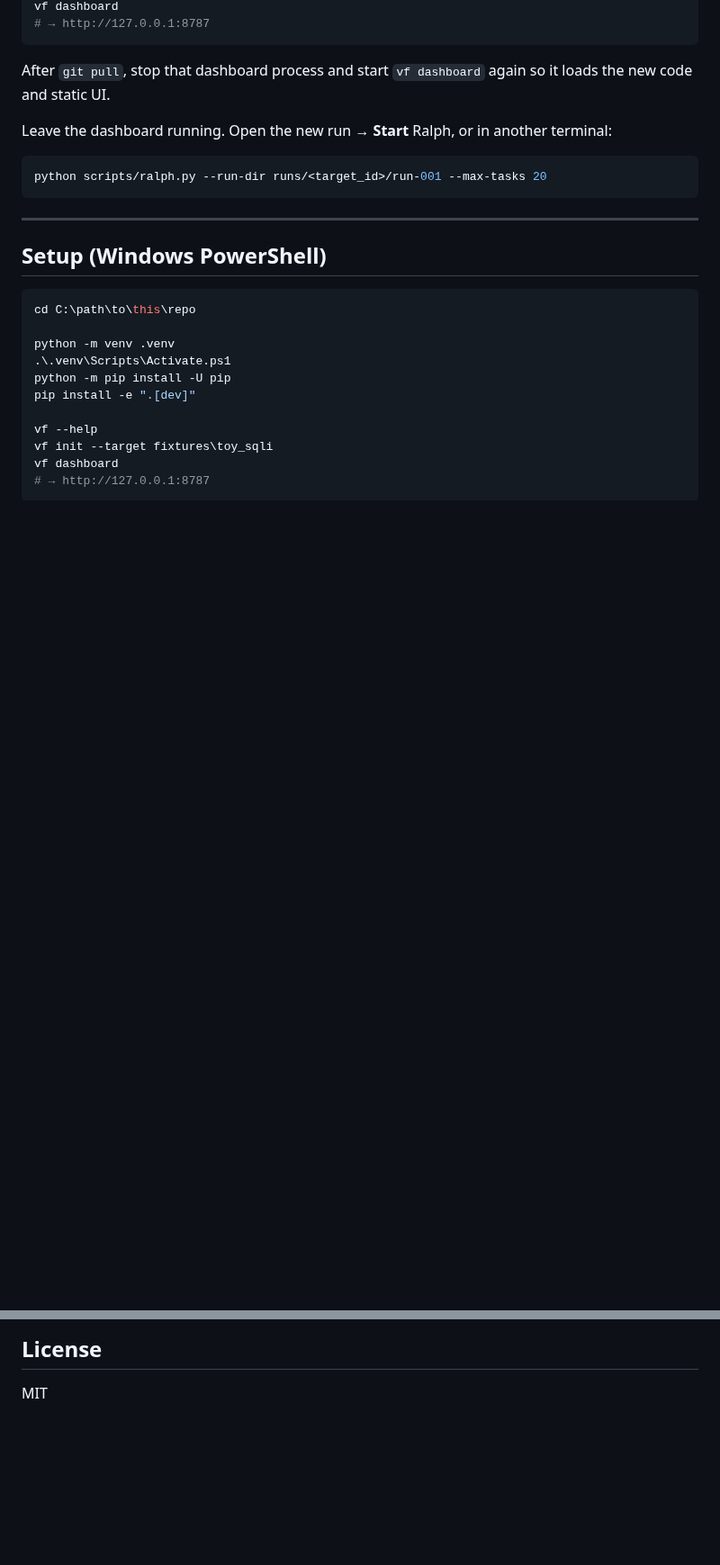
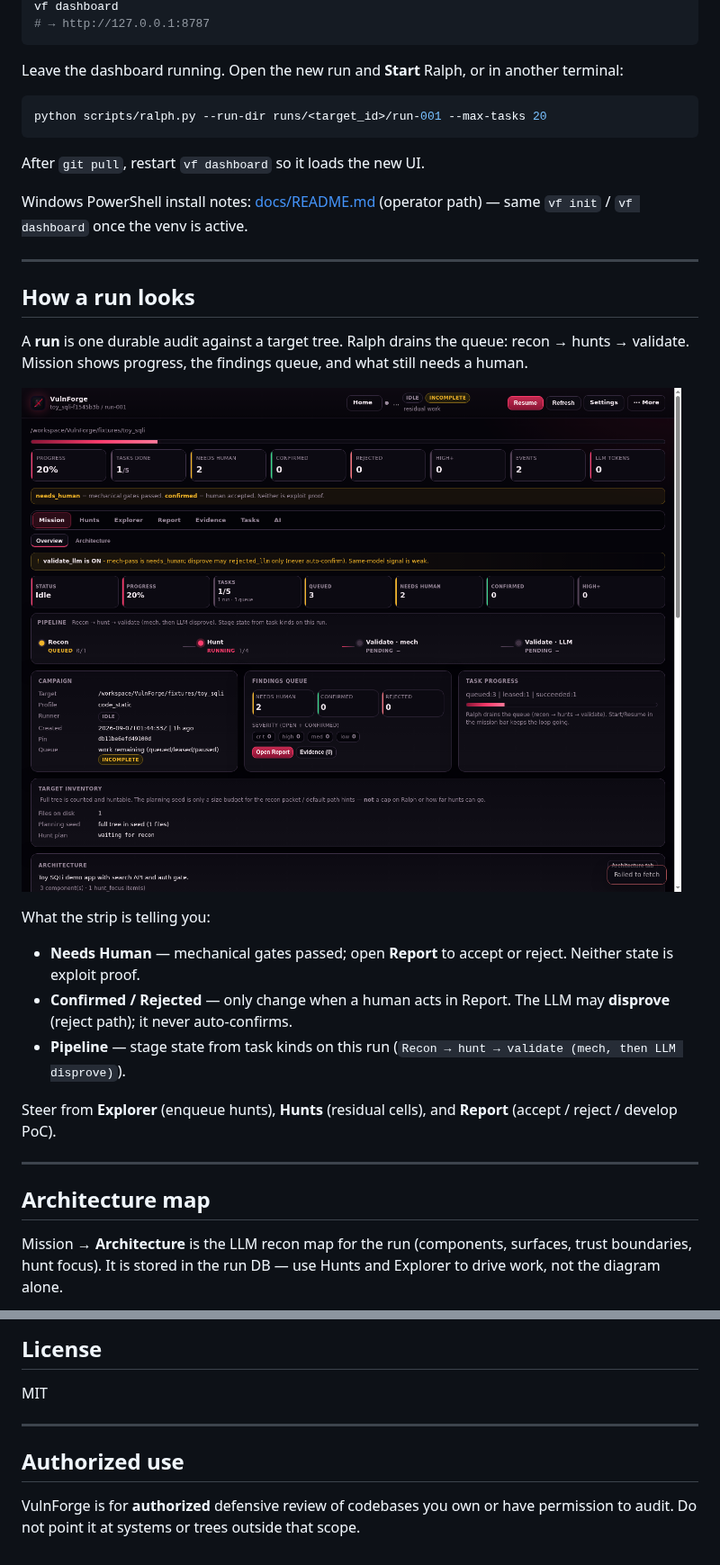
Before and after one commit to EndsHunter/VulnForge, a Markdown page: README.md, 2 parts joined by grey strips. Shown at 90% size. Rendered like a GitHub page; pictures changed too: docs/images/mission-overview.png (added); blank space fills up the shorter version.

Commit message:
docs: README revamp — what it is, how a run looks, cockpit shots (#159)
Lead with loop + labels + cockpit shots; trim setup digressions. Closes #150. Gauge N/A (docs).

````diff
--- a/README.md
+++ b/README.md
@@ -93,28 +55,35 @@ vf dashboard
 # → http://127.0.0.1:8787
 ```
 
-After `git pull`, stop that dashboard process and start `vf dashboard` again so it loads the new code and static UI.
-
-Leave the dashboard running. Open the new run → **Start** Ralph, or in another terminal:
+Leave the dashboard running. Open the new run and **Start** Ralph, or in another terminal:
 
 ```bash
 python scripts/ralph.py --run-dir runs/<target_id>/run-001 --max-tasks 20
 ```
 
+After `git pull`, restart `vf dashboard` so it loads the new UI.
+
+Windows PowerShell install notes: [docs/README.md](docs/README.md) (operator path) — same `vf init` / `vf dashboard` once the venv is active.
+
 ---
 
-## Setup (Windows PowerShell)
+## How a run looks
 
-```powershell
-cd C:\path\to\this\repo
+A **run** is one durable audit against a target tree. Ralph drains the queue: recon → hunts → validate. Mission shows progress, the findings queue, and what still needs a human.
 
-python -m venv .venv
-.\.venv\Scripts\Activate.ps1
-python -m pip install -U pip
-pip install -e ".[dev]"
+![Mission Overview — pipeline and needs-human queue](docs/images/mission-overview.png)
 
-vf --help
-vf init --target fixtures\toy_sqli
-vf dashboard
-# → http://127.0.0.1:8787
-```
+What the strip is telling you:
+
+- **Needs Human** — mechanical gates passed; open **Report** to accept or reject. Neither state is exploit proof.
+- **Confirmed / Rejected** — only change when a human acts in Report. The LLM may **disprove** (reject path); it never auto-confirms.
+- **Pipeline** — stage state from task kinds on this run (`Recon → hunt → validate (mech, then LLM disprove)`).
+
+Steer from **Explorer** (enqueue hunts), **Hunts** (residual cells), and **Report** (accept / reject / develop PoC).
+
+---
+
+## Architecture map
+
+Mission → **Architecture** is the LLM recon map for the run (components, surfaces, trust boundaries, hunt focus). It is stored in the run DB — use Hunts and Explorer to drive work, not the diagram alone.
+
@@ -203,3 +189,9 @@ The bench desk at `/benchmarks/run` has two hunt paths. Mechanical L0 needs no m
 ## License
 
 MIT
+
+---
+
+## Authorized use
+
+VulnForge is for **authorized** defensive review of codebases you own or have permission to audit. Do not point it at systems or trees outside that scope.
````
Also changed, not shown: other parts of README.md (+50 -71 lines), docs/images/home-runs.png (added), docs/images/mission-architecture.png (added).
